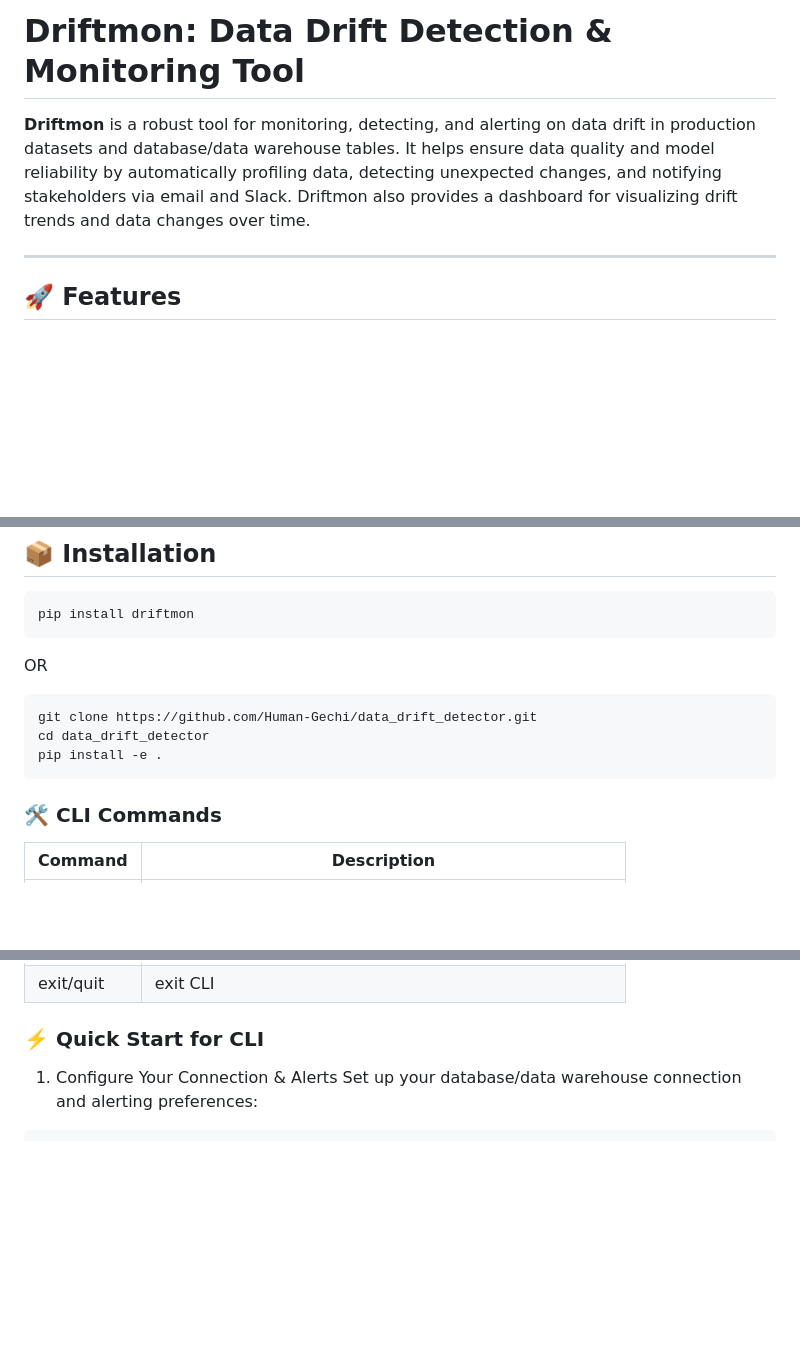
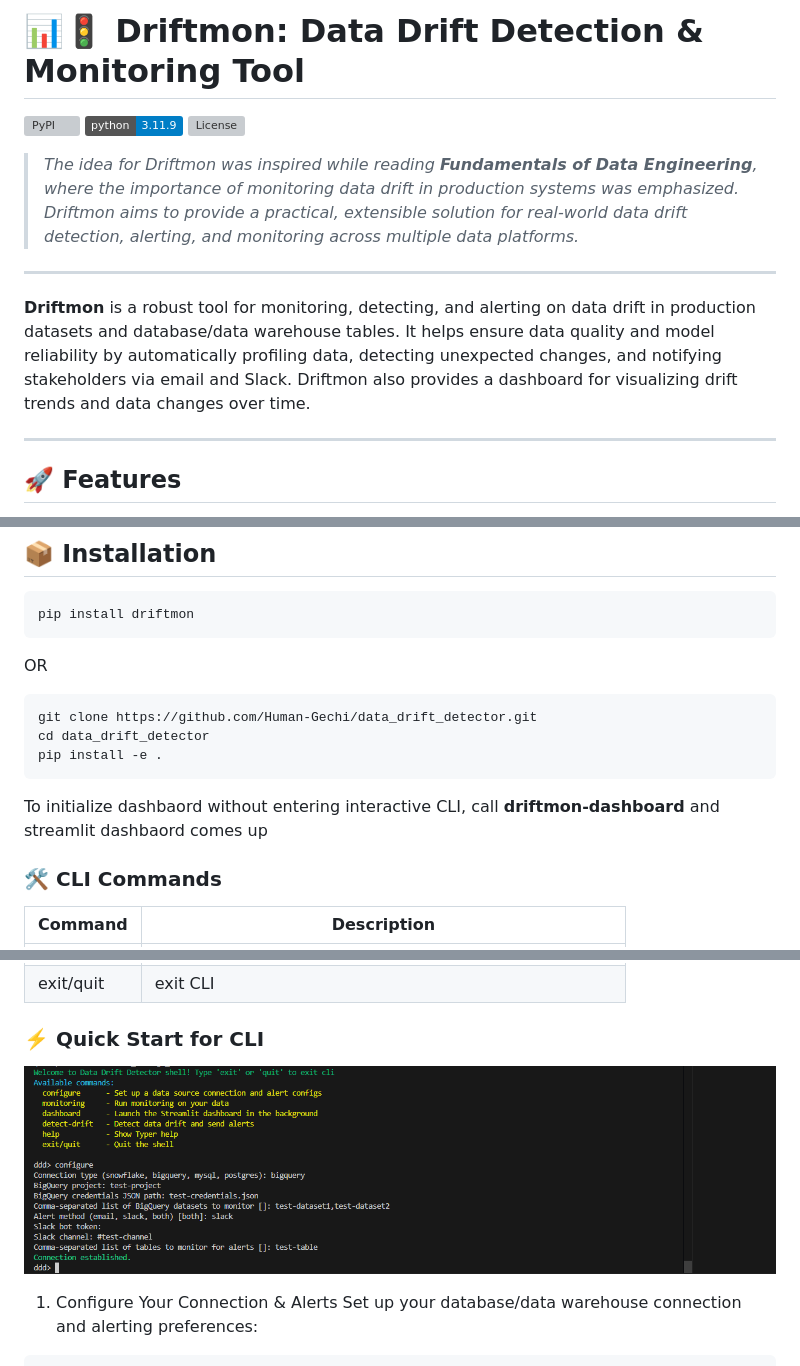
Before and after one commit to Human-Gechi/data_drift_detector, a Markdown page: README.md, 3 parts joined by grey strips. Rendered like a GitHub page; pictures changed too: image.png (added); badges without logos; blank space fills up the shorter version; grey boxes are pictures that could not be loaded.

````diff
--- a/README.md
+++ b/README.md
@@ -1,6 +1,11 @@
-# Driftmon: Data Drift Detection & Monitoring Tool
+# 📊🚦 Driftmon: Data Drift Detection & Monitoring Tool
+![PyPI](https://img.shields.io/pypi/v/driftmon) ![Python](https://img.shields.io/badge/python-3.11.9-blue)
+![License](https://img.shields.io/pypi/l/driftmon)
 
+> *The idea for Driftmon was inspired while reading **Fundamentals of Data Engineering**, where the importance of monitoring data drift in production systems was emphasized. Driftmon aims to provide a practical, extensible solution for real-world data drift detection, alerting, and monitoring across multiple data platforms.*
+---
 **Driftmon** is a robust tool for monitoring, detecting, and alerting on data drift in production datasets and database/data warehouse tables. It helps ensure data quality and model reliability by automatically profiling data, detecting unexpected changes, and notifying stakeholders via email and Slack. Driftmon also provides a dashboard for visualizing drift trends and data changes over time.
+
 
 ---
 
@@ -28,6 +33,7 @@ git clone https://github.com/Human-Gechi/data_drift_detector.git
 cd data_drift_detector
 pip install -e .
 ```
+To initialize dashbaord without entering interactive CLI, call **driftmon-dashboard** and streamlit dashbaord comes up
 
 ### 🛠️ CLI Commands
 | Command        | Description                                               |
@@ -40,6 +46,7 @@ pip install -e .
 |exit/quit       | exit CLI                                                  |
 
 ### ⚡️ Quick Start for CLI
+![alt text](image.png)
 1. Configure Your Connection & Alerts
 Set up your database/data warehouse connection and alerting preferences:
 ```bash
````
Also changed, not shown: other parts of README.md (+43 -1 lines), 5 other files.
